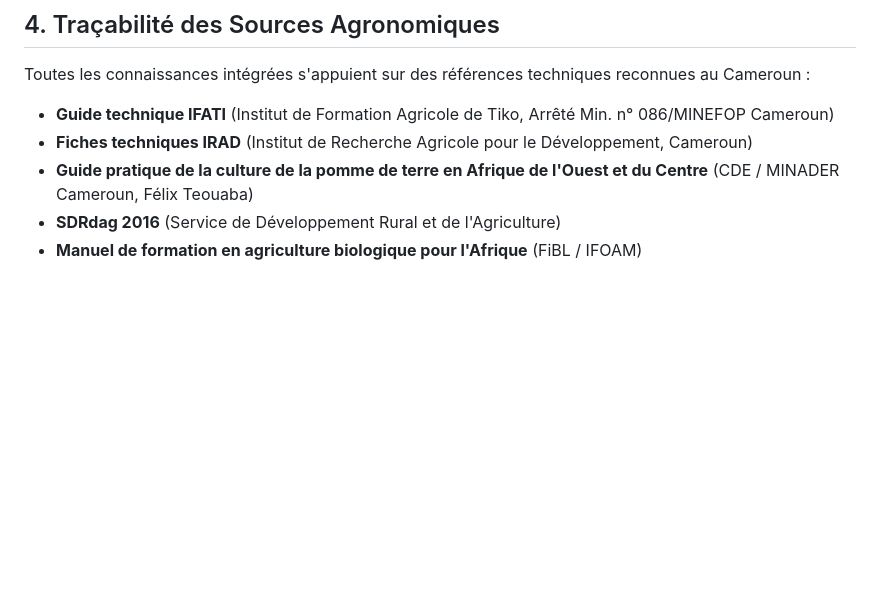
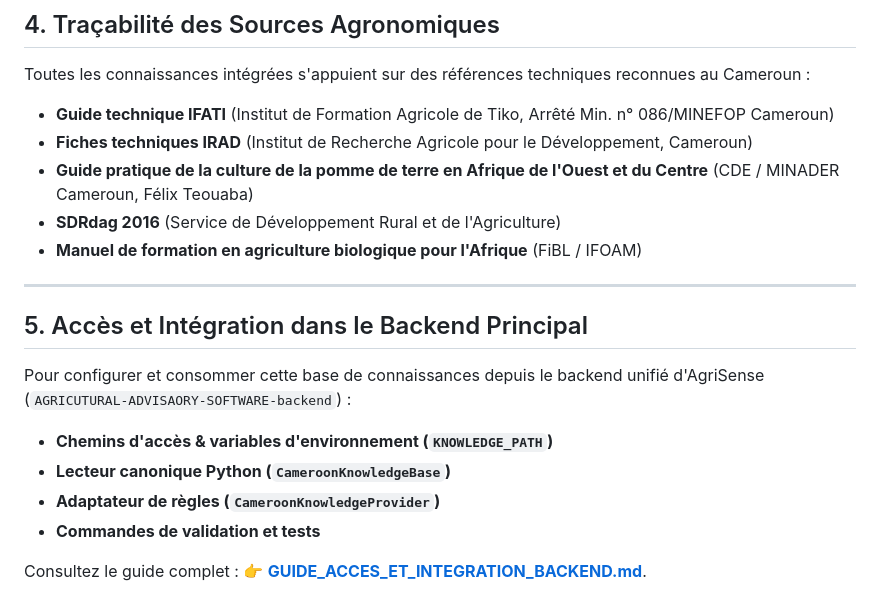
Before and after one commit to LAPNETLELICA/AGRICUTURAL-ADVISAORY-SOFTWARE, a Markdown page: BASE_CONNAISSANCES_AGRICOLES/README.md, the part around the change. GitHub-like rendering; blank space fills up the shorter version.

Commit message:
docs(knowledge): reference le guide d'integration backend dans le README

```diff
--- a/BASE_CONNAISSANCES_AGRICOLES/README.md
+++ b/BASE_CONNAISSANCES_AGRICOLES/README.md
@@ -83,3 +83,15 @@ Toutes les connaissances intégrées s'appuient sur des références techniques
 - **Guide pratique de la culture de la pomme de terre en Afrique de l'Ouest et du Centre** (CDE / MINADER Cameroun, Félix Teouaba)
 - **SDRdag 2016** (Service de Développement Rural et de l'Agriculture)
 - **Manuel de formation en agriculture biologique pour l'Afrique** (FiBL / IFOAM)
+
+---
+
+## 5. Accès et Intégration dans le Backend Principal
+
+Pour configurer et consommer cette base de connaissances depuis le backend unifié d'AgriSense (`AGRICUTURAL-ADVISAORY-SOFTWARE-backend`) :
+- **Chemins d'accès & variables d'environnement (`KNOWLEDGE_PATH`)**
+- **Lecteur canonique Python (`CameroonKnowledgeBase`)**
+- **Adaptateur de règles (`CameroonKnowledgeProvider`)**
+- **Commandes de validation et tests**
+
+Consultez le guide complet : 👉 **[GUIDE_ACCES_ET_INTEGRATION_BACKEND.md](GUIDE_ACCES_ET_INTEGRATION_BACKEND.md)**.
```
